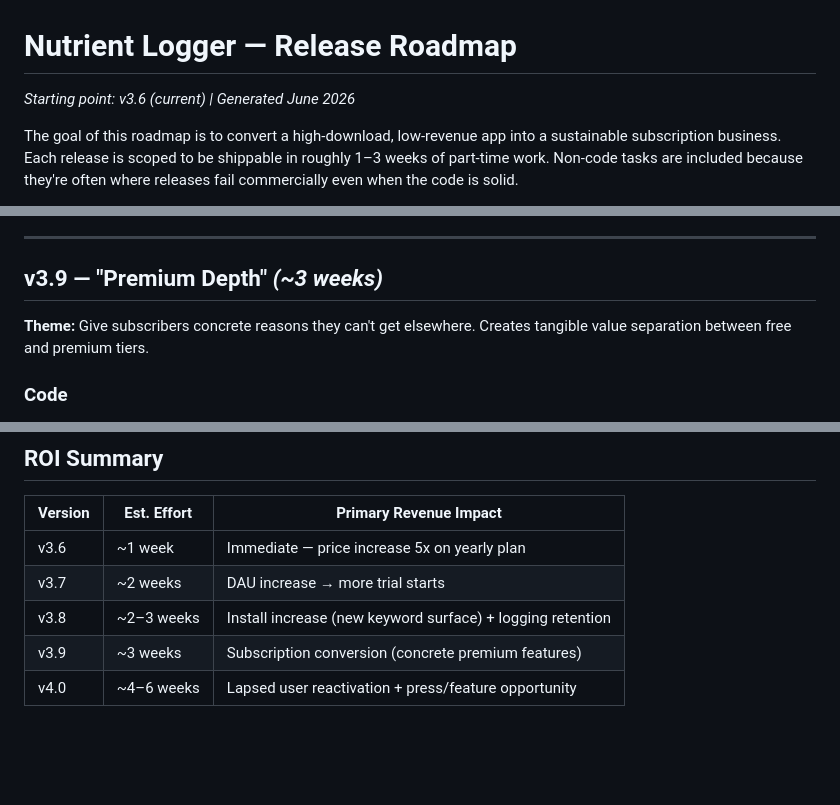
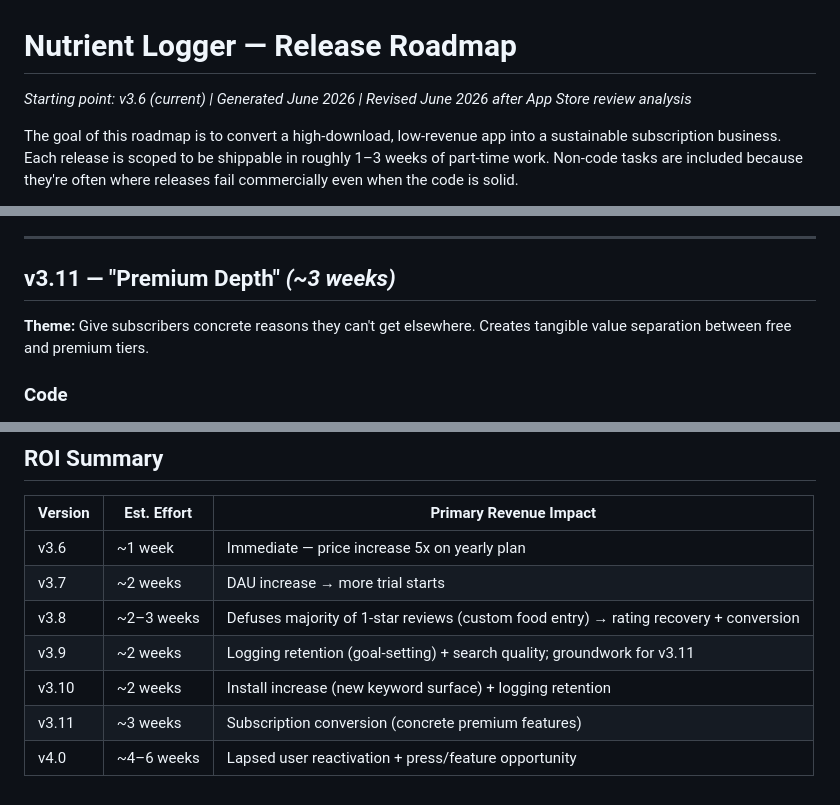
Before and after one commit to jason-vance/NutrientLogger, a Markdown page: ROADMAP.md, 3 parts joined by grey strips. Rendered like a GitHub page; blank space fills up the shorter version.

```diff
--- a/ROADMAP.md
+++ b/ROADMAP.md
@@ -1,5 +1,5 @@
 # Nutrient Logger — Release Roadmap
-*Starting point: v3.6 (current) | Generated June 2026*
+*Starting point: v3.6 (current) | Generated June 2026 | Revised June 2026 after App Store review analysis*
 
 The goal of this roadmap is to convert a high-download, low-revenue app into a sustainable subscription business. Each release is scoped to be shippable in roughly 1–3 weeks of part-time work. Non-code tasks are included because they're often where releases fail commercially even when the code is solid.
 
@@ -81,7 +119,7 @@ The goal of this roadmap is to convert a high-download, low-revenue app into a s
 
 ---
 
-## v3.9 — "Premium Depth" *(~3 weeks)*
+## v3.11 — "Premium Depth" *(~3 weeks)*
 **Theme:** Give subscribers concrete reasons they can't get elsewhere. Creates tangible value separation between free and premium tiers.
 
 ### Code
@@ -161,6 +200,8 @@ These are worth tracking but don't have a clear version slot yet:
 |---------|-------------|------------------------|
 | v3.6 | ~1 week | Immediate — price increase 5x on yearly plan |
 | v3.7 | ~2 weeks | DAU increase → more trial starts |
-| v3.8 | ~2–3 weeks | Install increase (new keyword surface) + logging retention |
-| v3.9 | ~3 weeks | Subscription conversion (concrete premium features) |
+| v3.8 | ~2–3 weeks | Defuses majority of 1-star reviews (custom food entry) → rating recovery + conversion |
+| v3.9 | ~2 weeks | Logging retention (goal-setting) + search quality; groundwork for v3.11 |
+| v3.10 | ~2 weeks | Install increase (new keyword surface) + logging retention |
+| v3.11 | ~3 weeks | Subscription conversion (concrete premium features) |
 | v4.0 | ~4–6 weeks | Lapsed user reactivation + press/feature opportunity |
```
Also changed, not shown: other parts of ROADMAP.md (+47 -8 lines).
